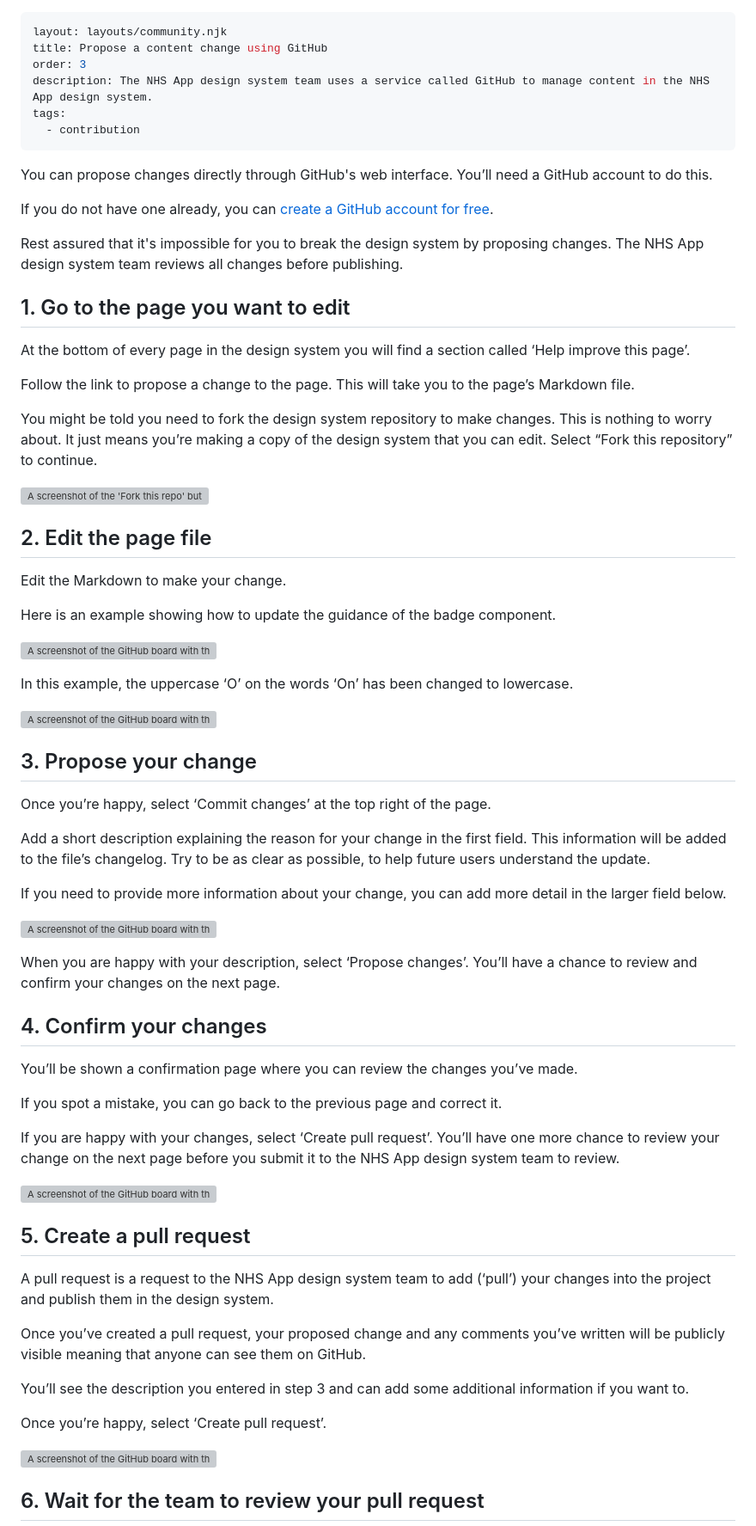
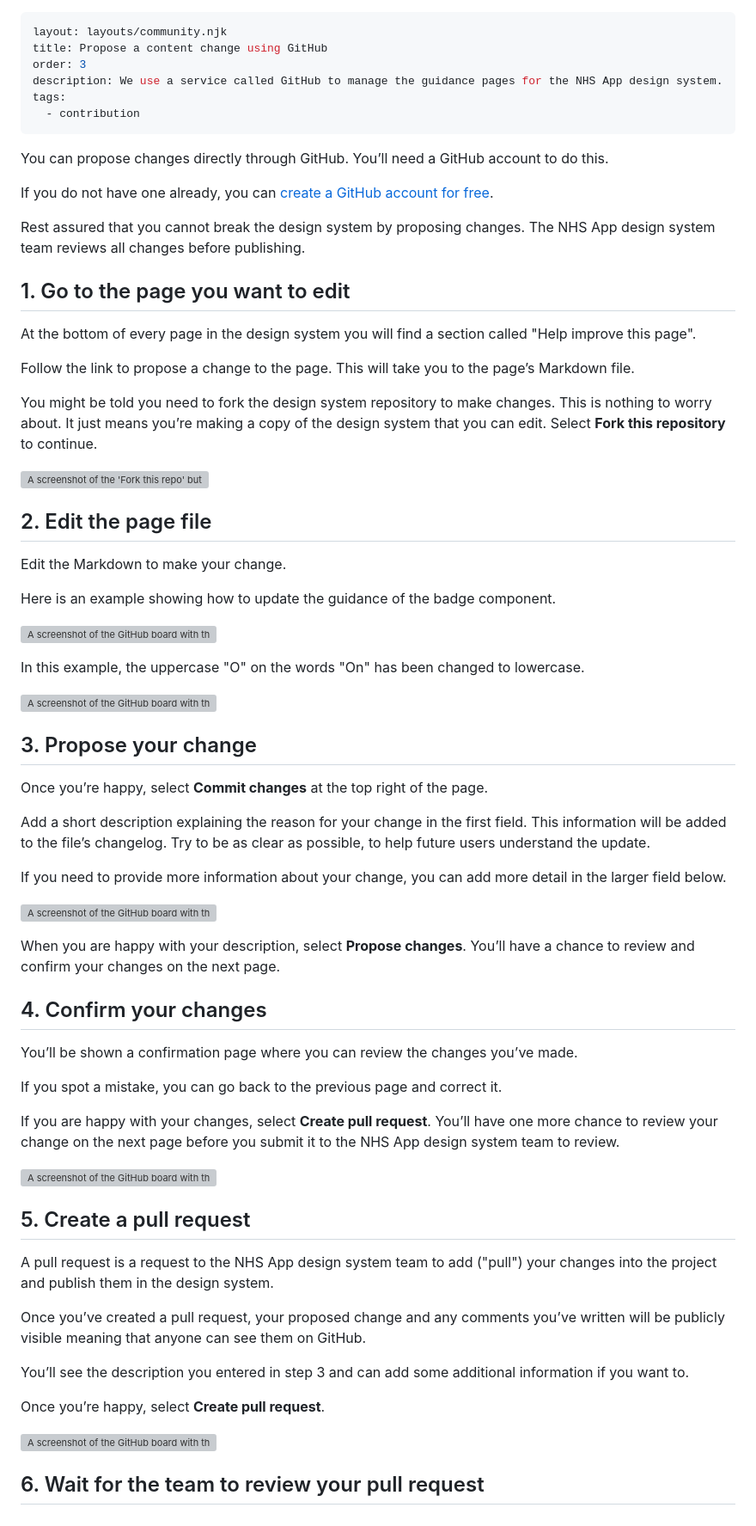
Before and after one commit to nhsuk/nhsapp-frontend, a Markdown page: docs/community/propose-change.md, the part around the change. Shown: that part at 86% size. Rendered like a GitHub page; grey boxes are pictures that could not be loaded.

Commit message:
Update propose-change.md
Minor changes, including using quote marks and bolding in a consistent way with the NHS service manual (see earlier comment).

```diff
--- a/docs/community/propose-change.md
+++ b/docs/community/propose-change.md
@@ -2,26 +2,26 @@
 layout: layouts/community.njk
 title: Propose a content change using GitHub
 order: 3
-description: The NHS App design system team uses a service called GitHub to manage content in the NHS App design system.
+description: We use a service called GitHub to manage the guidance pages for the NHS App design system.
 tags:
   - contribution
 ---
 
-You can propose changes directly through GitHub's web interface. You’ll need a GitHub account to do this.
+You can propose changes directly through GitHub. You’ll need a GitHub account to do this.
 
 If you do not have one already, you can [create a GitHub account for free](https://github.com/).
 
 <div class="nhsuk-inset-text nhsuk-u-margin-top-0">
-  <p>Rest assured that it's impossible for you to break the design system by proposing changes. The NHS App design system team reviews all changes before publishing.</p>
+  <p>Rest assured that you cannot break the design system by proposing changes. The NHS App design system team reviews all changes before publishing.</p>
 </div>
 
 ## 1. Go to the page you want to edit
 
-At the bottom of every page in the design system you will find a section called ‘Help improve this page’.
+At the bottom of every page in the design system you will find a section called "Help improve this page".
 
 Follow the link to propose a change to the page. This will take you to the page’s Markdown file.
 
-You might be told you need to fork the design system repository to make changes. This is nothing to worry about. It just means you’re making a copy of the design system that you can edit. Select “Fork this repository” to continue.
+You might be told you need to fork the design system repository to make changes. This is nothing to worry about. It just means you’re making a copy of the design system that you can edit. Select **Fork this repository** to continue.
 
 ![A screenshot of the 'Fork this repo' button on GitHub](/assets/images/propose-change-fork.png)
 
@@ -33,13 +33,13 @@ Here is an example showing how to update the guidance of the badge component.
 
 ![A screenshot of the GitHub board with the search term button](/assets/images/propose-change-file.png)
 
-In this example, the uppercase ‘O’ on the words ‘On’ has been changed to lowercase.
+In this example, the uppercase "O" on the words "On" has been changed to lowercase.
 
 ![A screenshot of the GitHub board with the search term button](/assets/images/propose-change-edit.png)
 
 ## 3. Propose your change
 
-Once you’re happy, select ‘Commit changes’ at the top right of the page.
+Once you’re happy, select **Commit changes** at the top right of the page.
 
 Add a short description explaining the reason for your change in the first field. This information will be added to the file’s changelog. Try to be as clear as possible, to help future users understand the update.
 
@@ -47,7 +47,7 @@ If you need to provide more information about your change, you can add more deta
 
 ![A screenshot of the GitHub board with the search term button](/assets/images/propose-change-message.png)
 
-When you are happy with your description, select ‘Propose changes’. You’ll have a chance to review and confirm your changes on the next page.
+When you are happy with your description, select **Propose changes**. You’ll have a chance to review and confirm your changes on the next page.
 
 ## 4. Confirm your changes
 
@@ -55,19 +55,19 @@ You’ll be shown a confirmation page where you can review the changes you’ve
 
 If you spot a mistake, you can go back to the previous page and correct it.
 
-If you are happy with your changes, select ‘Create pull request’. You’ll have one more chance to review your change on the next page before you submit it to the NHS App design system team to review.
+If you are happy with your changes, select **Create pull request**. You’ll have one more chance to review your change on the next page before you submit it to the NHS App design system team to review.
 
 ![A screenshot of the GitHub board with the search term button](/assets/images/propose-change-confirm.png)
 
 ## 5. Create a pull request
 
-A pull request is a request to the NHS App design system team to add (‘pull’) your changes into the project and publish them in the design system.
+A pull request is a request to the NHS App design system team to add ("pull") your changes into the project and publish them in the design system.
 
 Once you’ve created a pull request, your proposed change and any comments you’ve written will be publicly visible meaning that anyone can see them on GitHub.
 
 You’ll see the description you entered in step 3 and can add some additional information if you want to.
 
-Once you’re happy, select ‘Create pull request’.
+Once you’re happy, select **Create pull request**.
 
 ![A screenshot of the GitHub board with the search term button](/assets/images/propose-change-request.png)
 
```
